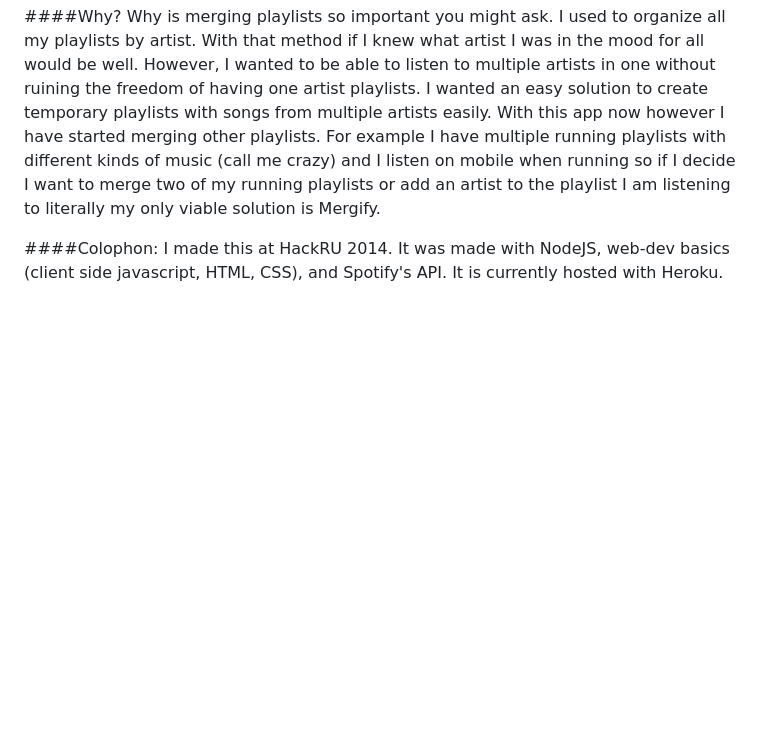
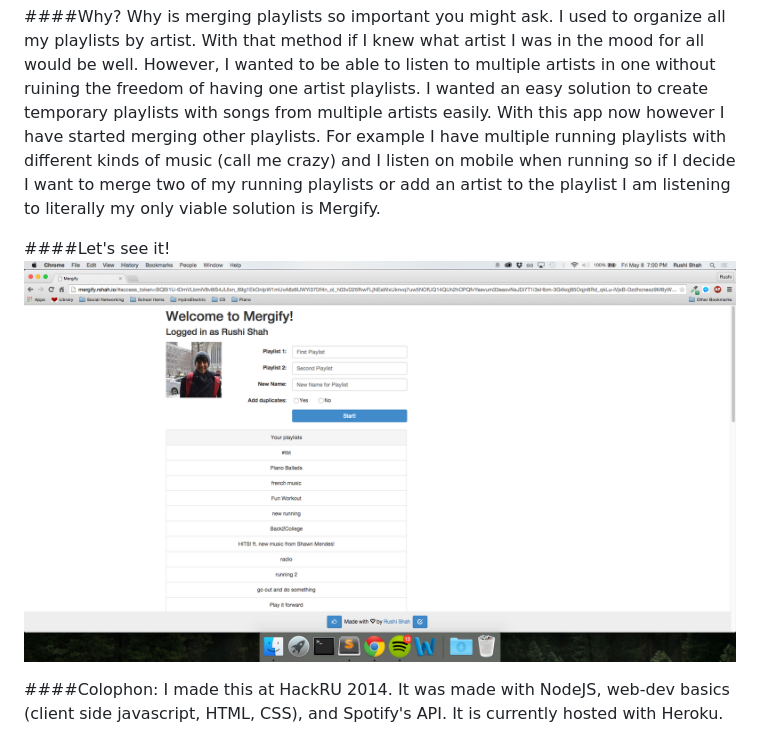
Before and after one commit to 2016rshah/mergify, a Markdown page: README.md, the part around the change. GitHub-like rendering; pictures changed too: mergify-screenshot.png (added); blank space fills up the shorter version.

Commit message:
Added screenshot

```diff
--- a/README.md
+++ b/README.md
@@ -5,5 +5,8 @@ Merging spotify playlists on mobile ~~is~~ was impossible. I created Mergify at
 ####Why?
 Why is merging playlists so important you might ask. I used to organize all my playlists by artist. With that method if I knew what artist I was in the mood for all would be well. However, I wanted to be able to listen to multiple artists in one without ruining the freedom of having one artist playlists. I wanted an easy solution to create temporary playlists with songs from multiple artists easily. With this app now however I have started merging other playlists. For example I have multiple running playlists with different kinds of music (call me crazy) and I listen on mobile when running so if I decide I want to merge two of my running playlists or add an artist to the playlist I am listening to literally my only viable solution is Mergify.
 
+####Let's see it!
+![screenshot](/mergify-screenshot.png)
+
 ####Colophon:
 I made this at HackRU 2014. It was made with NodeJS, web-dev basics (client side javascript, HTML, CSS), and Spotify's API. It is currently hosted with Heroku.
```
